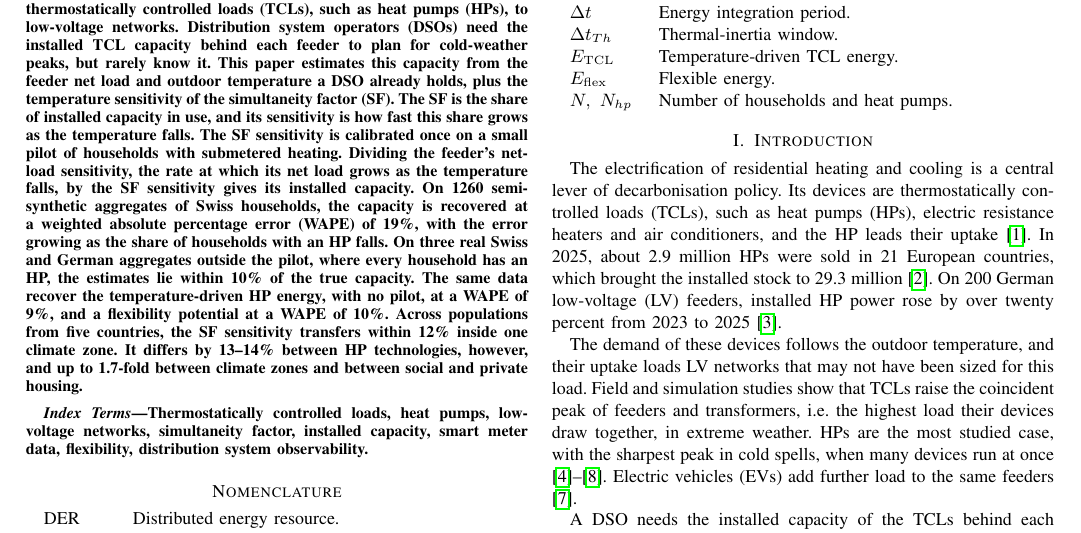
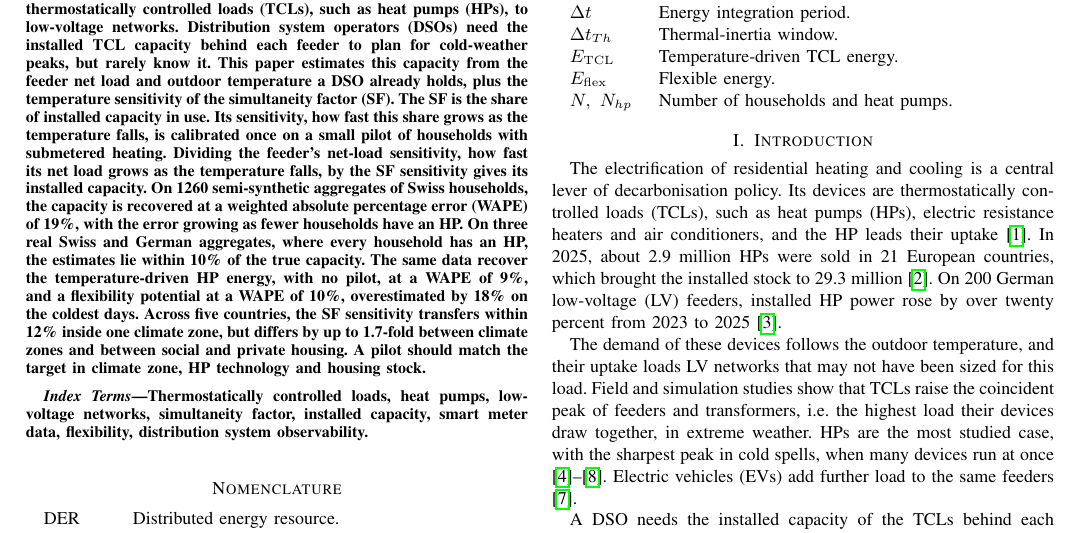
Before and after one commit to agouveia-kul/hp-sensitivity-paper, a LaTeX paper (paper/hp_sensitivity_overleaf.tex, which reads paper/content/abstract.tex): part of page 1 of 12, cut so that both start at the same text. Compiled offline with pdfLaTeX.

Commit message:
Abstract: flexibility error on the coldest days and the pilot-matching rule (250 words)
Co-Authored-By: Claude Opus 5.5 <noreply@anthropic.com>

```diff
--- a/paper/content/abstract.tex
+++ b/paper/content/abstract.tex
@@ -1 +1 @@
-The electrification of heating and cooling is connecting more thermostatically controlled loads (TCLs), such as heat pumps (HPs), to low-voltage networks. Distribution system operators (DSOs) need the installed TCL capacity behind each feeder to plan for cold-weather peaks, but rarely know it. This paper estimates this capacity from the feeder net load and outdoor temperature a DSO already holds, plus the temperature sensitivity of the simultaneity factor (SF). The SF is the share of installed capacity in use, and its sensitivity is how fast this share grows as the temperature falls. The SF sensitivity is calibrated once on a small pilot of households with submetered heating. Dividing the feeder's net-load sensitivity, the rate at which its net load grows as the temperature falls, by the SF sensitivity gives its installed capacity. On 1260 semi-synthetic aggregates of Swiss households, the capacity is recovered at a weighted absolute percentage error (WAPE) of 19\%, with the error growing as the share of households with an HP falls. On three real Swiss and German aggregates outside the pilot, where every household has an HP, the estimates lie within 10\% of the true capacity. The same data recover the temperature-driven HP energy, with no pilot, at a WAPE of 9\%, and a flexibility potential at a WAPE of 10\%. Across populations from five countries, the SF sensitivity transfers within 12\% inside one climate zone. It differs by 13--14\% between HP technologies, however, and up to 1.7-fold between climate zones and between social and private housing.
+The electrification of heating and cooling is connecting more thermostatically controlled loads (TCLs), such as heat pumps (HPs), to low-voltage networks. Distribution system operators (DSOs) need the installed TCL capacity behind each feeder to plan for cold-weather peaks, but rarely know it. This paper estimates this capacity from the feeder net load and outdoor temperature a DSO already holds, plus the temperature sensitivity of the simultaneity factor (SF). The SF is the share of installed capacity in use. Its sensitivity, how fast this share grows as the temperature falls, is calibrated once on a small pilot of households with submetered heating. Dividing the feeder's net-load sensitivity, how fast its net load grows as the temperature falls, by the SF sensitivity gives its installed capacity. On 1260 semi-synthetic aggregates of Swiss households, the capacity is recovered at a weighted absolute percentage error (WAPE) of 19\%, with the error growing as fewer households have an HP. On three real Swiss and German aggregates, where every household has an HP, the estimates lie within 10\% of the true capacity. The same data recover the temperature-driven HP energy, with no pilot, at a WAPE of 9\%, and a flexibility potential at a WAPE of 10\%, overestimated by 18\% on the coldest days. Across five countries, the SF sensitivity transfers within 12\% inside one climate zone, but differs by up to 1.7-fold between climate zones and between social and private housing. A pilot should match the target in climate zone, HP technology and housing stock.
```
